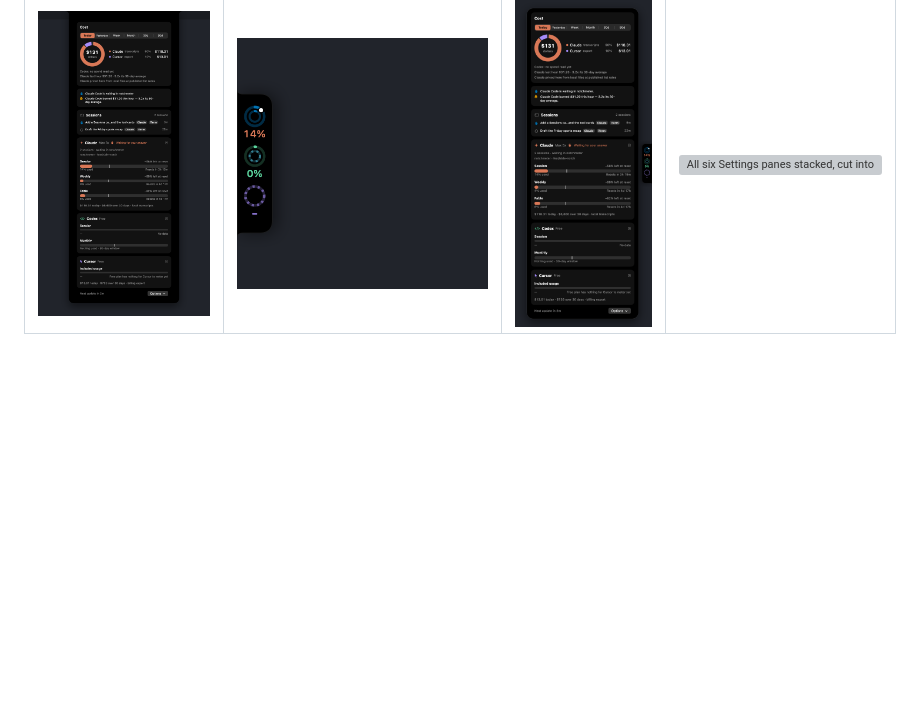
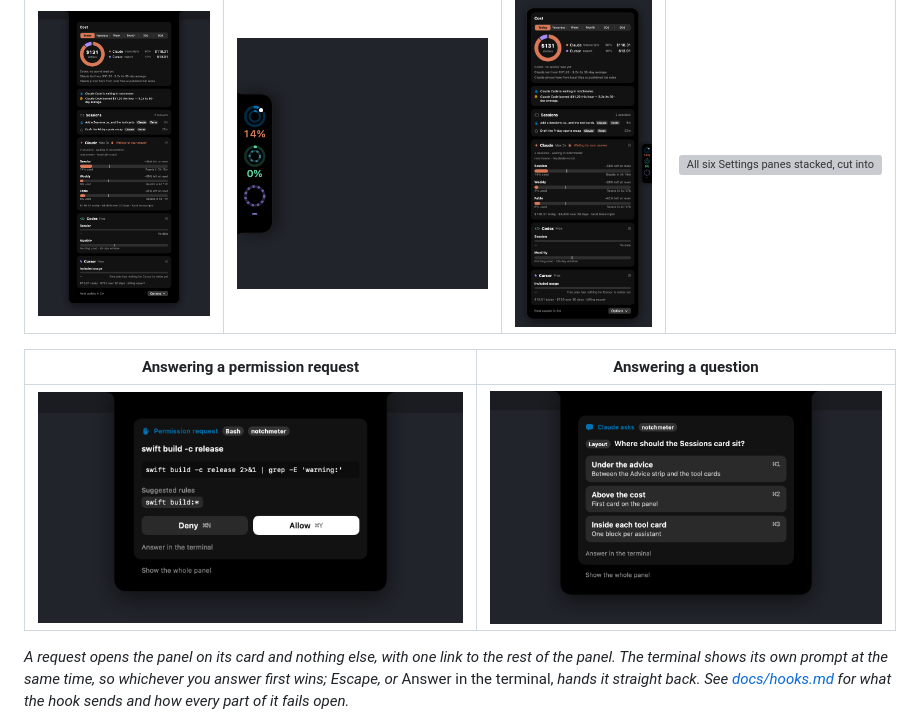
Before and after one commit to Amir-Hackett/notchmeter, a Markdown page: README.md, the part around the change. GitHub-like rendering; blank space fills up the shorter version; grey boxes are pictures that could not be loaded.

Commit message:
Put the request pictures in the README too
The pictures and the site landed in #68; the README row was left out of that commit because only the directories were staged.

Co-authored-by: Claude Opus 5 (1M context) <noreply@anthropic.com>

```diff
--- a/README.md
+++ b/README.md
@@ -36,6 +36,12 @@ Notchmeter never signs in anywhere and never stores a token. Each reading is bor
 | The open panel | The left edge | The right edge, panel beside it | Settings |
 |---|---|---|---|
 | ![The open panel: the Cost card, the Advice strip, the Claude card with the session that is waiting, a pace meter per window with its projection, and the footer](docs/media/expanded.png) | ![The notch cut into the left-hand edge, one ring per tool](docs/media/edge-left.png) | ![The notch cut into the right-hand edge, the readouts inside the opaque shape, and the panel open beside it across a strip of desktop](docs/media/edge-right-panel.png) | ![All six Settings panes stacked, cut into columns at their own row boundaries and laid out as one sheet](docs/media/settings.png) |
+
+| Answering a permission request | Answering a question |
+|---|---|
+| ![The panel open on a permission request alone: the hand, Permission request, the Bash and notchmeter chips, the command, the excerpt, the rule Claude Code suggested, and Deny and Allow with their shortcuts](docs/media/permission.png) | ![The panel open on a question alone: Claude asks, the header chip, the question, and one button per option with its description and its Command-number shortcut](docs/media/question.png) |
+
+*A request opens the panel on its card and nothing else, with one link to the rest of the panel. The terminal shows its own prompt at the same time, so whichever you answer first wins; Escape, or* Answer in the terminal, *hands it straight back. See [docs/hooks.md](docs/hooks.md#answering-from-the-notch) for what the hook sends and how every part of it fails open.*
 
 ![The rings beside the notch, a moment apart: Claude Code waiting for an answer above, a turn just finished below](docs/media/signal-rings.png)
 
```
